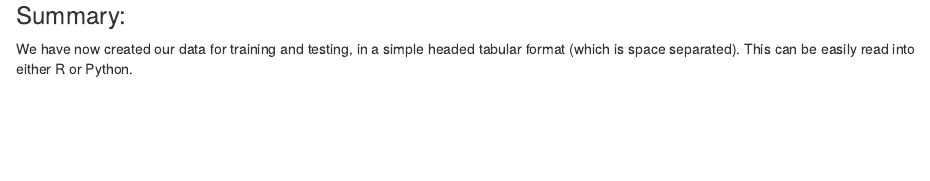
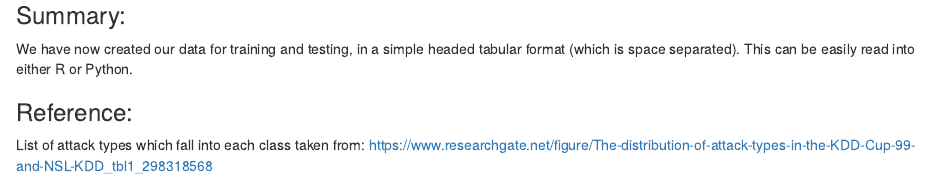
Before and after one commit to hhplnt/DST_Assessment_1, an R Markdown document (Report/02-Data.Rmd): the page in a window 1100 px wide, from 5640 px down. Rendered offline with R 4.5, knitr and Pandoc, with nearby package versions; some code elsewhere in the file could not run offline.

Commit message:
Update 02-Data.Rmd

```diff
--- a/Report/02-Data.Rmd
+++ b/Report/02-Data.Rmd
@@ -193,3 +193,7 @@ write.table(unlabeled_test,
 ### Summary:
 
 We have now created our data for training and testing, in a simple headed tabular format (which is space separated). This can be easily read into either R or Python.
+
+
+### Reference:
+List of attack types which fall into each class taken from: https://www.researchgate.net/figure/The-distribution-of-attack-types-in-the-KDD-Cup-99-and-NSL-KDD_tbl1_298318568
```
